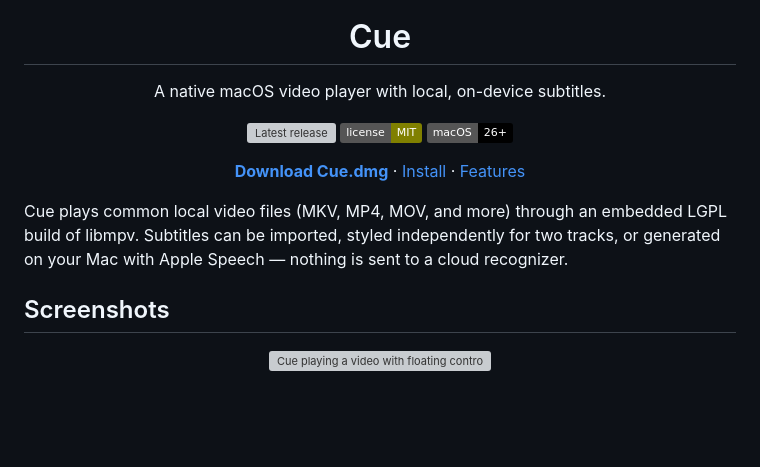
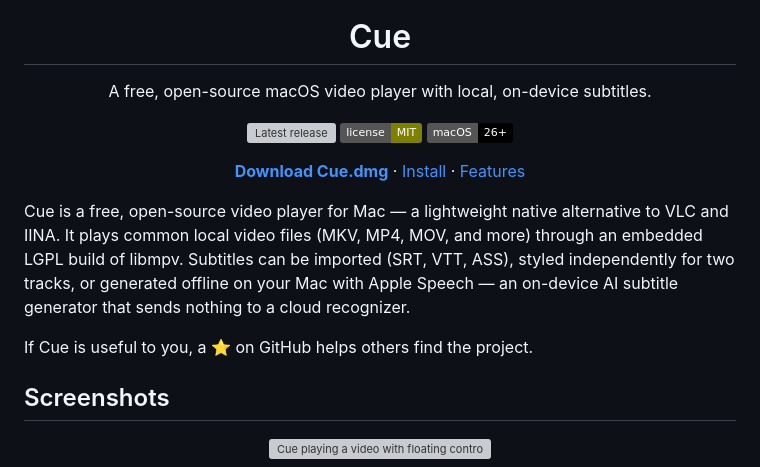
Before and after one commit to Odweike/cue, a Markdown page: README.md, the part around the change. Drawn GitHub-style; badges without logos; blank space fills up the shorter version; grey boxes are pictures that could not be loaded.

Commit message:
docs: enrich README with searchable keywords and star CTA
Co-authored-by: Cursor <cursoragent@cursor.com>

```diff
--- a/README.md
+++ b/README.md
@@ -5,7 +5,7 @@
 <h1 align="center">Cue</h1>
 
 <p align="center">
-  A native macOS video player with local, on-device subtitles.
+  A free, open-source macOS video player with local, on-device subtitles.
 </p>
 
 <p align="center">
@@ -22,7 +22,9 @@
   <a href="#features">Features</a>
 </p>
 
-Cue plays common local video files (MKV, MP4, MOV, and more) through an embedded LGPL build of libmpv. Subtitles can be imported, styled independently for two tracks, or generated on your Mac with Apple Speech — nothing is sent to a cloud recognizer.
+Cue is a free, open-source video player for Mac — a lightweight native alternative to VLC and IINA. It plays common local video files (MKV, MP4, MOV, and more) through an embedded LGPL build of libmpv. Subtitles can be imported (SRT, VTT, ASS), styled independently for two tracks, or generated offline on your Mac with Apple Speech — an on-device AI subtitle generator that sends nothing to a cloud recognizer.
+
+If Cue is useful to you, a ⭐ on GitHub helps others find the project.
 
 ## Screenshots
 
```
